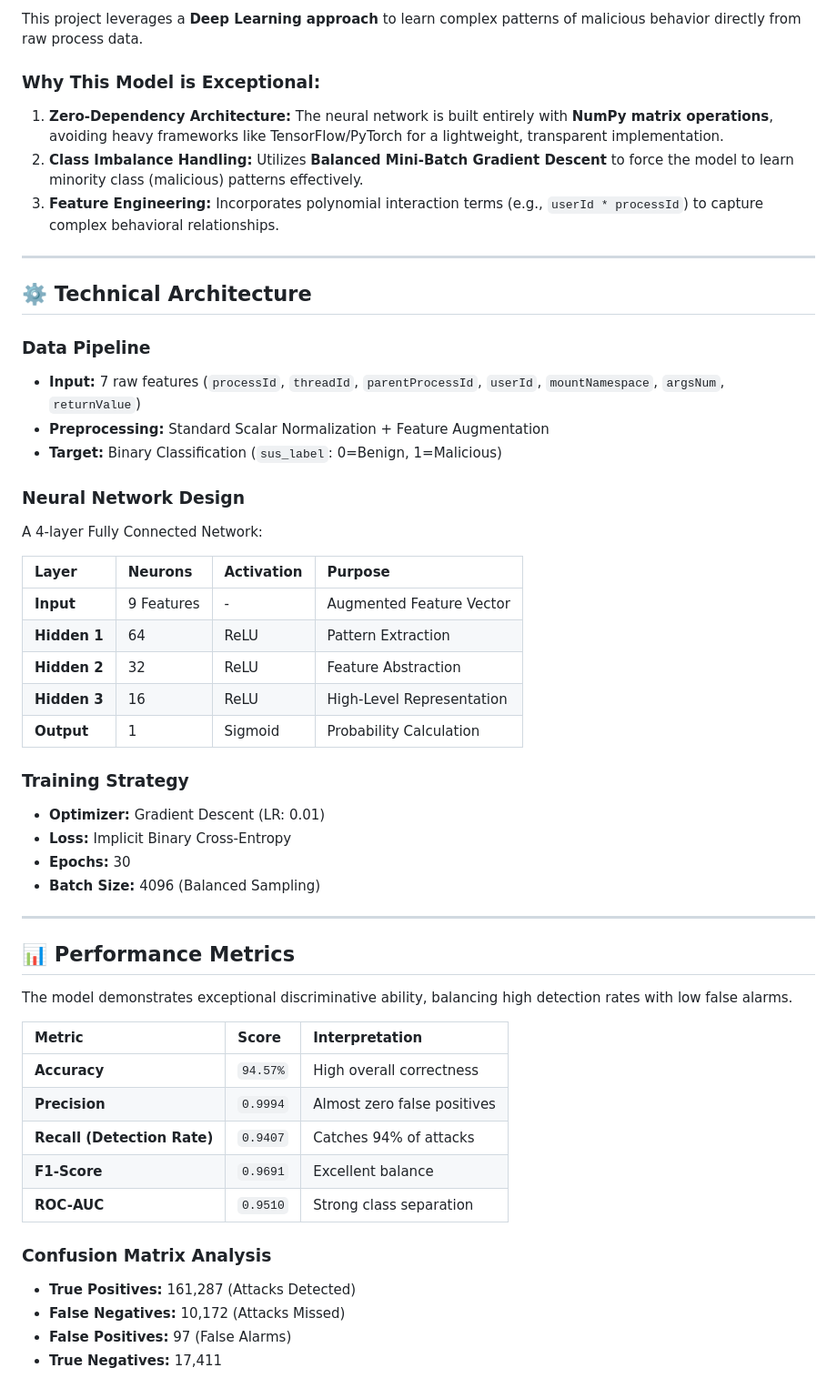
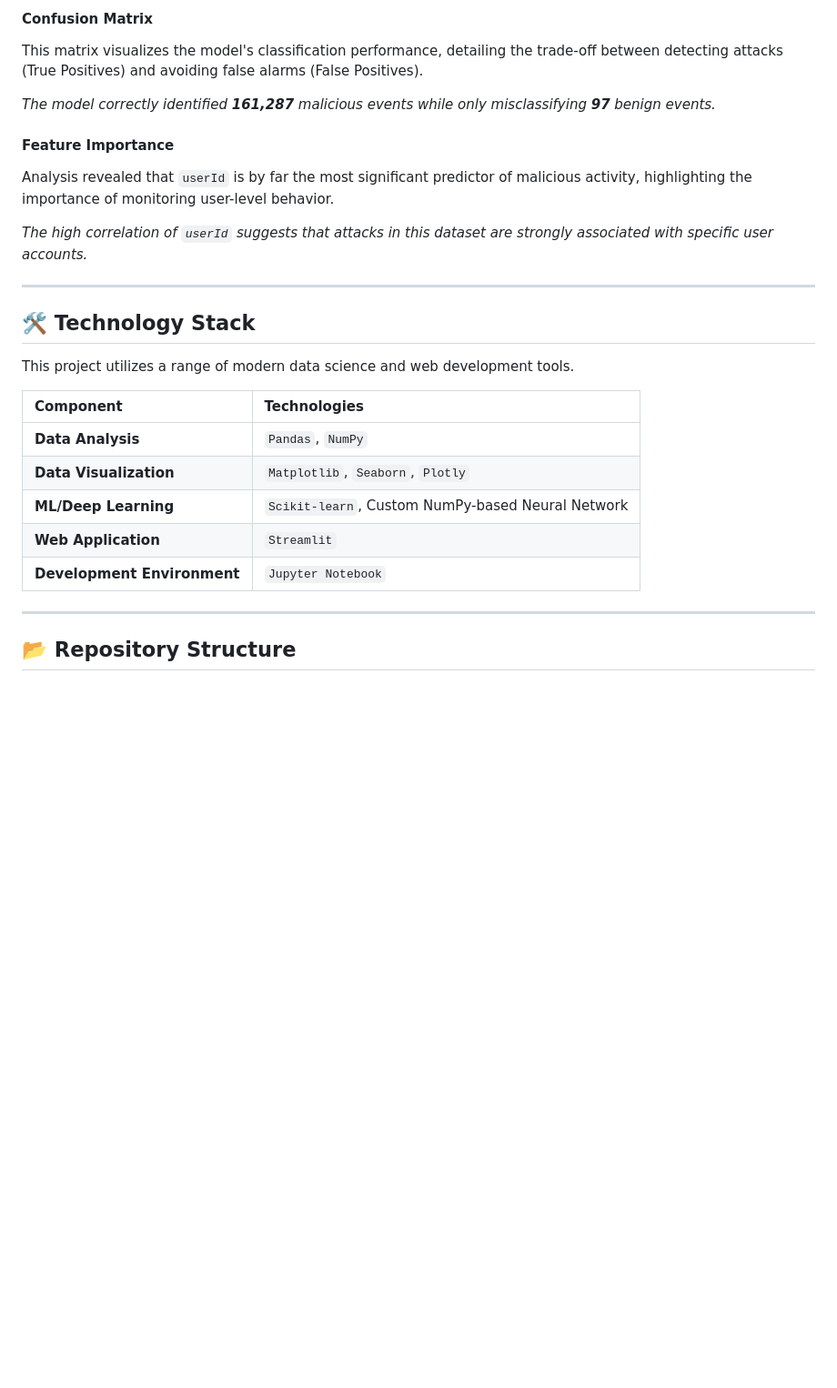
Before and after one commit to BigTime5/Cyber-Attack-Detection-System, a Markdown page: README.md, the part around one of its changes. Shown at 91% size. Drawn GitHub-style; blank space fills up the shorter version.

```diff
--- a/README.md
+++ b/README.md
@@ -58,54 +71,31 @@ The BETH dataset simulates this reality, presenting system event logs where mali
 
-This project leverages a **Deep Learning approach** to learn complex patterns of malicious behavior directly from raw process data.
+#### Confusion Matrix
+This matrix visualizes the model's classification performance, detailing the trade-off between detecting attacks (True Positives) and avoiding false alarms (False Positives).
 
-### Why This Model is Exceptional:
-1.  **Zero-Dependency Architecture:** The neural network is built entirely with **NumPy matrix operations**, avoiding heavy frameworks like TensorFlow/PyTorch for a lightweight, transparent implementation.
-2.  **Class Imbalance Handling:** Utilizes **Balanced Mini-Batch Gradient Descent** to force the model to learn minority class (malicious) patterns effectively.
-3.  **Feature Engineering:** Incorporates polynomial interaction terms (e.g., `userId * processId`) to capture complex behavioral relationships.
+
+*The model correctly identified **161,287** malicious events while only misclassifying **97** benign events.*
+
+#### Feature Importance
+Analysis revealed that `userId` is by far the most significant predictor of malicious activity, highlighting the importance of monitoring user-level behavior.
+
+
+*The high correlation of `userId` suggests that attacks in this dataset are strongly associated with specific user accounts.*
 
 ---
 
-## ⚙️ Technical Architecture
+## 🛠️ Technology Stack
 
-### Data Pipeline
-*   **Input:** 7 raw features (`processId`, `threadId`, `parentProcessId`, `userId`, `mountNamespace`, `argsNum`, `returnValue`)
-*   **Preprocessing:** Standard Scalar Normalization + Feature Augmentation
-*   **Target:** Binary Classification (`sus_label`: 0=Benign, 1=Malicious)
+This project utilizes a range of modern data science and web development tools.
 
-### Neural Network Design
-A 4-layer Fully Connected Network:
-
-| Layer | Neurons | Activation | Purpose |
-| :--- | :--- | :--- | :--- |
-| **Input** | 9 Features | - | Augmented Feature Vector |
-| **Hidden 1** | 64 | ReLU | Pattern Extraction |
-| **Hidden 2** | 32 | ReLU | Feature Abstraction |
-| **Hidden 3** | 16 | ReLU | High-Level Representation |
-| **Output** | 1 | Sigmoid | Probability Calculation |
-
-### Training Strategy
-*   **Optimizer:** Gradient Descent (LR: 0.01)
-*   **Loss:** Implicit Binary Cross-Entropy
-*   **Epochs:** 30
-*   **Batch Size:** 4096 (Balanced Sampling)
+| Component | Technologies |
+| :--- | :--- |
+| **Data Analysis** | `Pandas`, `NumPy` |
+| **Data Visualization** | `Matplotlib`, `Seaborn`, `Plotly` |
+| **ML/Deep Learning** | `Scikit-learn`, Custom NumPy-based Neural Network |
+| **Web Application** | `Streamlit` |
+| **Development Environment** | `Jupyter Notebook` |
 
 ---
 
-## 📊 Performance Metrics
+## 📂 Repository Structure
 
-The model demonstrates exceptional discriminative ability, balancing high detection rates with low false alarms.
-
-| Metric | Score | Interpretation |
-| :--- | :--- | :--- |
-| **Accuracy** | `94.57%` | High overall correctness |
-| **Precision** | `0.9994` | Almost zero false positives |
-| **Recall (Detection Rate)**| `0.9407` | Catches 94% of attacks |
-| **F1-Score** | `0.9691` | Excellent balance |
-| **ROC-AUC** | `0.9510` | Strong class separation |
-
-### Confusion Matrix Analysis
-*   **True Positives:** 161,287 (Attacks Detected)
-*   **False Negatives:** 10,172 (Attacks Missed)
-*   **False Positives:** 97 (False Alarms)
-*   **True Negatives:** 17,411
-
```
Also changed, not shown: other parts of README.md (+50 -56 lines).
